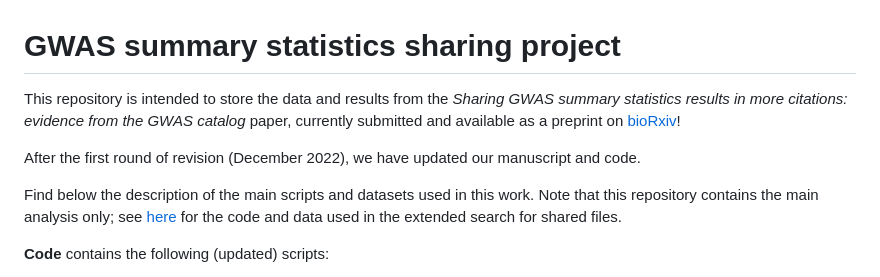
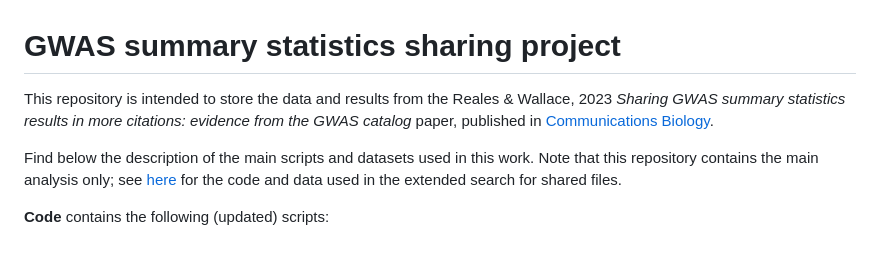
Before and after one commit to GRealesM/gwas-sharing, a Markdown page: README.md, the part around the change. Rendered like a GitHub page; blank space fills up the shorter version.

Commit message:
Revise README for updated paper citation and details
Updated references and publication details in README.

```diff
--- a/README.md
+++ b/README.md
@@ -1,11 +1,8 @@
 # GWAS summary statistics sharing project
 
-This repository is intended to store the data and results from the *Sharing GWAS summary statistics results in more citations: evidence from the GWAS catalog* paper, currently submitted and available as a preprint on [bioRxiv](https://www.biorxiv.org/content/10.1101/2022.09.27.509657v1)!
-
-After the first round of revision (December 2022), we have updated our manuscript and code.
+This repository is intended to store the data and results from the Reales & Wallace, 2023 *Sharing GWAS summary statistics results in more citations: evidence from the GWAS catalog* paper, published in [Communications Biology](https://www.nature.com/articles/s42003-023-04497-8).
 
 Find below the description of the main scripts and datasets used in this work. Note that this repository contains the main analysis only; see [here](https://github.com/chr1swallace/data-sharing-search) for the code and data used in the extended search for shared files.
-
 
 **Code** contains the following (updated) scripts:
 
```
